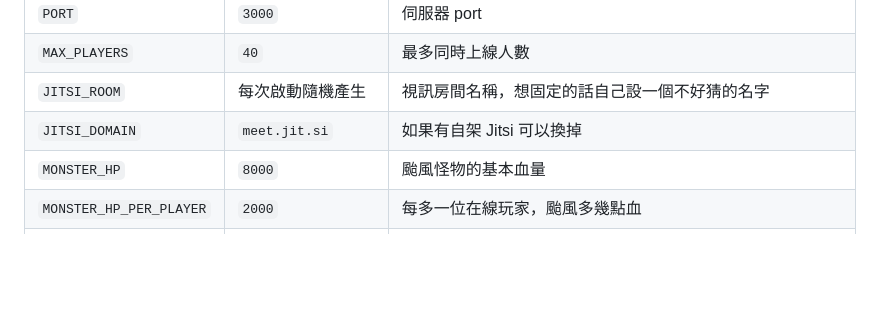
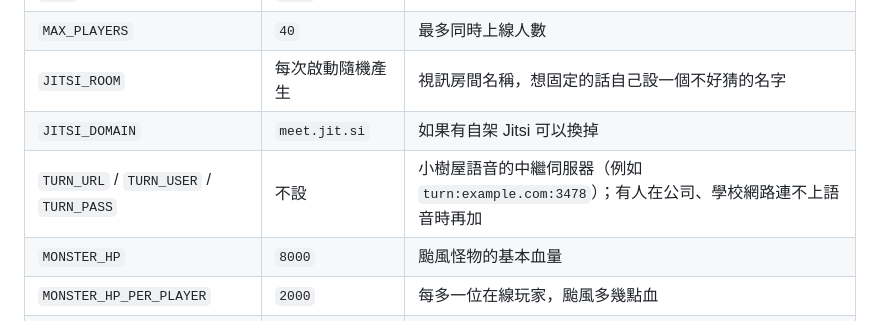
Before and after one commit to dy850078/typhoon-defense-hq, a Markdown page: README.md, the part around the change. Drawn GitHub-style; blank space fills up the shorter version.

Commit message:
README：小樹屋語音的 TURN 設定
Co-Authored-By: Claude Opus 5.5 (1M context) <noreply@anthropic.com>
Claude-Session: https://claude.ai/code/session_01R8Bm53cK8ZGy5E7XM4fFsN

```diff
--- a/README.md
+++ b/README.md
@@ -101,6 +101,7 @@ npm start
 | `MAX_PLAYERS` | `40` | 最多同時上線人數 |
 | `JITSI_ROOM` | 每次啟動隨機產生 | 視訊房間名稱，想固定的話自己設一個不好猜的名字 |
 | `JITSI_DOMAIN` | `meet.jit.si` | 如果有自架 Jitsi 可以換掉 |
+| `TURN_URL` / `TURN_USER` / `TURN_PASS` | 不設 | 小樹屋語音的中繼伺服器（例如 `turn:example.com:3478`）；有人在公司、學校網路連不上語音時再加 |
 | `MONSTER_HP` | `8000` | 颱風怪物的基本血量 |
 | `MONSTER_HP_PER_PLAYER` | `2000` | 每多一位在線玩家，颱風多幾點血 |
 | `RESPAWN_MINUTES` | `5` | 颱風被打倒後幾分鐘重新生成 |
```
